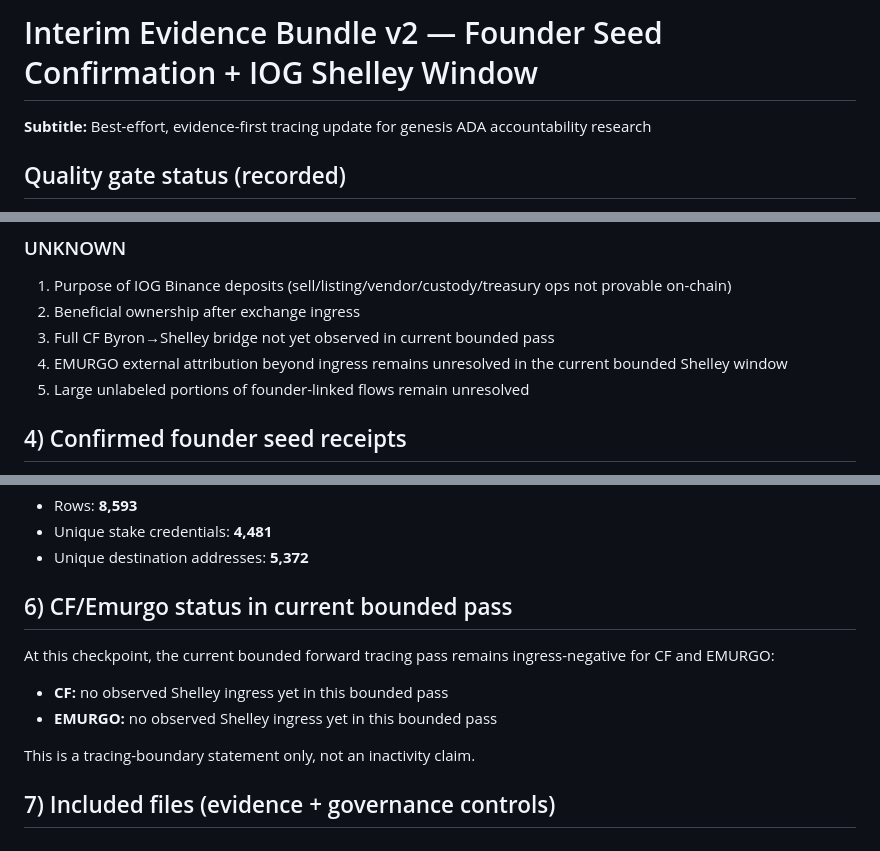
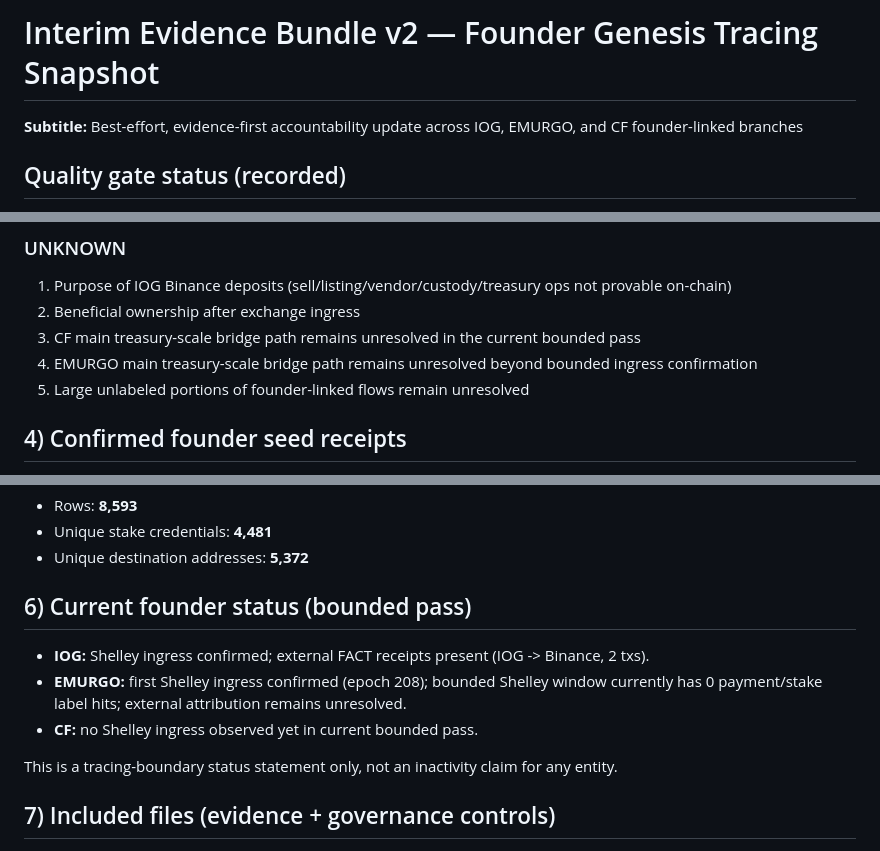
Before and after one commit to BEACNpool/Governance, a Markdown page: Genesis/interim-evidence-bundle-v2/README.md, 3 parts joined by grey strips. Rendered like a GitHub page.

Commit message:
Clarify v2 README for cross-founder status and current Emurgo state

```diff
--- a/Genesis/interim-evidence-bundle-v2/README.md
+++ b/Genesis/interim-evidence-bundle-v2/README.md
@@ -1,6 +1,6 @@
-# Interim Evidence Bundle v2 — Founder Seed Confirmation + IOG Shelley Window
+# Interim Evidence Bundle v2 — Founder Genesis Tracing Snapshot
 
-**Subtitle:** Best-effort, evidence-first tracing update for genesis ADA accountability research
+**Subtitle:** Best-effort, evidence-first accountability update across IOG, EMURGO, and CF founder-linked branches
 
 ## Quality gate status (recorded)
 
@@ -76,8 +76,8 @@ Execution constraints in this phase:
 
 1. Purpose of IOG Binance deposits (sell/listing/vendor/custody/treasury ops not provable on-chain)
 2. Beneficial ownership after exchange ingress
-3. Full CF Byron→Shelley bridge not yet observed in current bounded pass
-4. EMURGO external attribution beyond ingress remains unresolved in the current bounded Shelley window
+3. CF main treasury-scale bridge path remains unresolved in the current bounded pass
+4. EMURGO main treasury-scale bridge path remains unresolved beyond bounded ingress confirmation
 5. Large unlabeled portions of founder-linked flows remain unresolved
 
 ## 4) Confirmed founder seed receipts
@@ -101,14 +101,13 @@ Window snapshot (epochs 208–230):
 * Unique stake credentials: **4,481**
 * Unique destination addresses: **5,372**
 
-## 6) CF/Emurgo status in current bounded pass
+## 6) Current founder status (bounded pass)
 
-At this checkpoint, the current bounded forward tracing pass remains ingress-negative for CF and EMURGO:
+- **IOG:** Shelley ingress confirmed; external FACT receipts present (IOG -> Binance, 2 txs).
+- **EMURGO:** first Shelley ingress confirmed (epoch 208); bounded Shelley window currently has 0 payment/stake label hits; external attribution remains unresolved.
+- **CF:** no Shelley ingress observed yet in current bounded pass.
 
-* **CF:** no observed Shelley ingress yet in this bounded pass
-* **EMURGO:** no observed Shelley ingress yet in this bounded pass
-
-This is a tracing-boundary statement only, not an inactivity claim.
+This is a tracing-boundary status statement only, not an inactivity claim for any entity.
 
 ## 7) Included files (evidence + governance controls)
 
```
